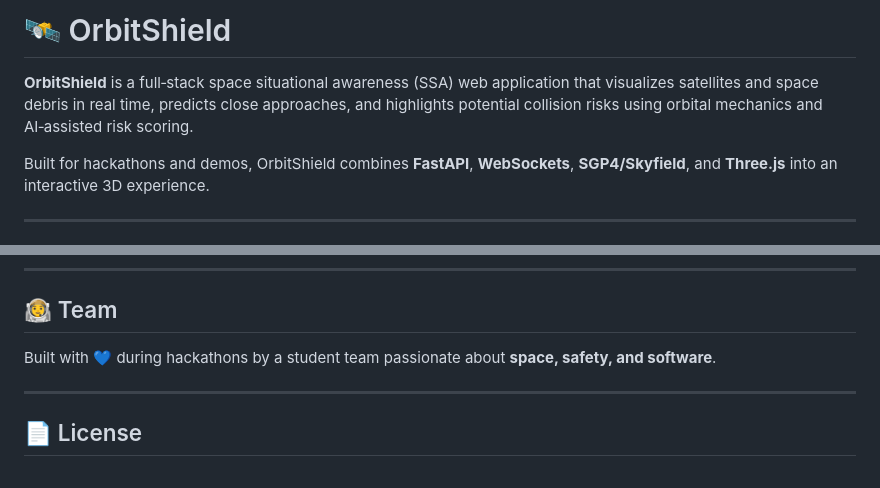
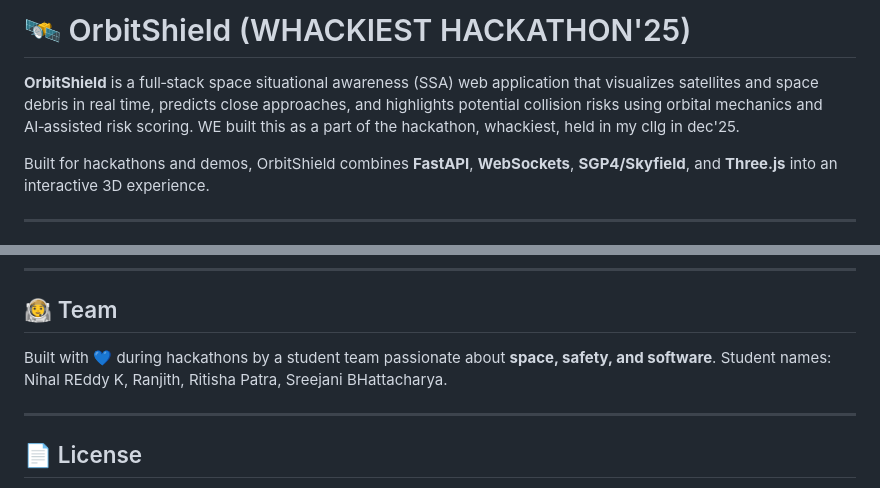
Before and after one commit to SREEJANIIII/orbit-shield, a Markdown page: README.md, 2 parts joined by grey strips. Drawn GitHub-style.

Commit message:
Revise README with hackathon details and team names
Updated project title and added team member names.

```diff
--- a/README.md
+++ b/README.md
@@ -1,6 +1,6 @@
-# 🛰️ OrbitShield
+# 🛰️ OrbitShield (WHACKIEST HACKATHON'25)
 
-**OrbitShield** is a full‑stack space situational awareness (SSA) web application that visualizes satellites and space debris in real time, predicts close approaches, and highlights potential collision risks using orbital mechanics and AI‑assisted risk scoring.
+**OrbitShield** is a full‑stack space situational awareness (SSA) web application that visualizes satellites and space debris in real time, predicts close approaches, and highlights potential collision risks using orbital mechanics and AI‑assisted risk scoring. WE built this as a part of the hackathon, whackiest, held in my cllg in dec'25.
 
 Built for hackathons and demos, OrbitShield combines **FastAPI**, **WebSockets**, **SGP4/Skyfield**, and **Three.js** into an interactive 3D experience.
 
@@ -182,7 +182,7 @@ If live TLE download fails, OrbitShield automatically switches to **fallback TLE
 
 ## 🧑‍🚀 Team
 
-Built with 💙 during hackathons by a student team passionate about **space, safety, and software**.
+Built with 💙 during hackathons by a student team passionate about **space, safety, and software**. Student names: Nihal REddy K, Ranjith, Ritisha Patra, Sreejani BHattacharya.
 
 ---
 
```
